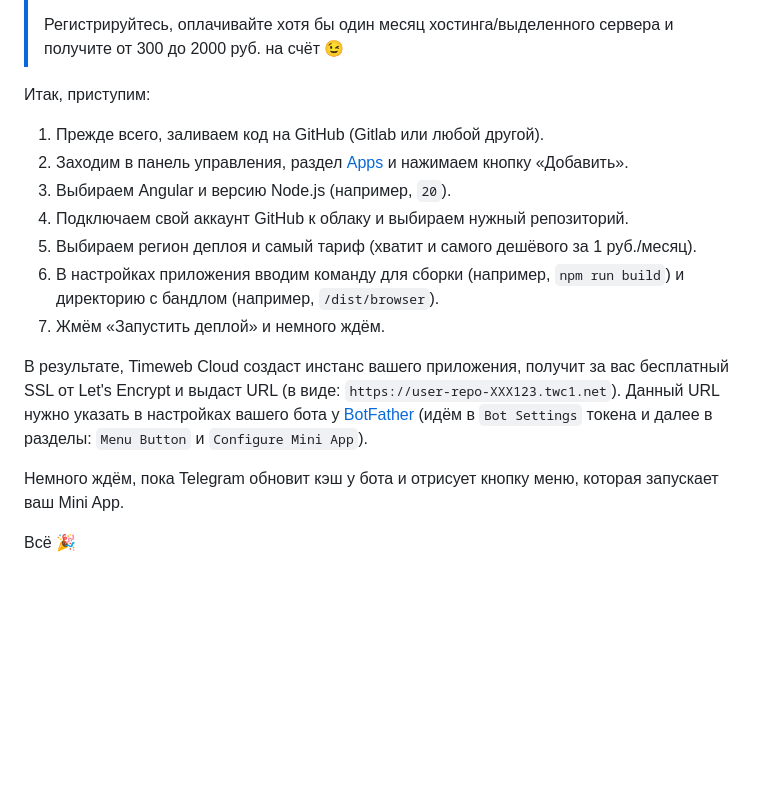
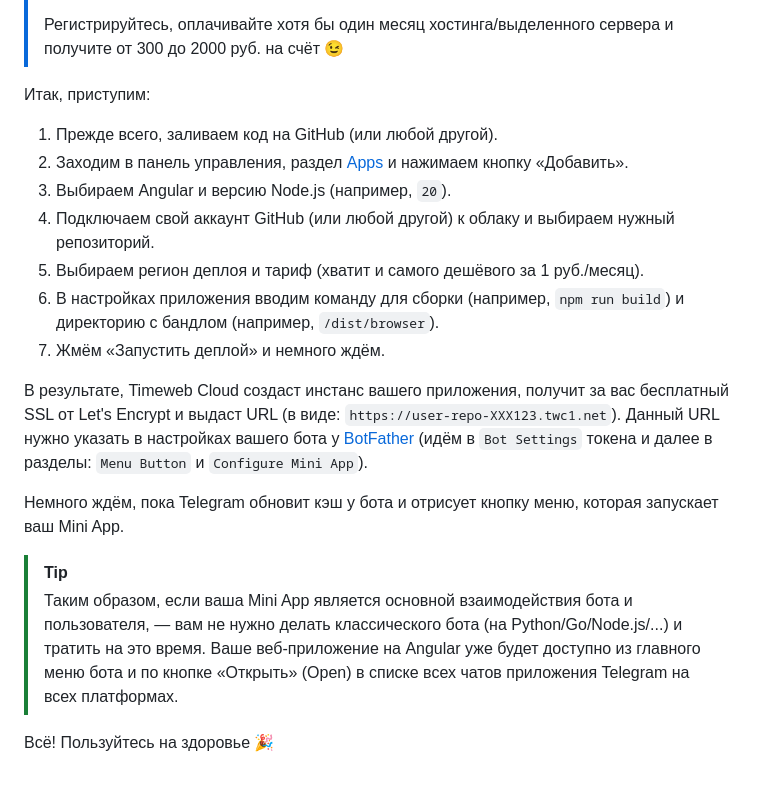
Before and after one commit to koddr/tma-angular-demo, a Markdown page: README.md, the part around the change. Drawn GitHub-style; blank space fills up the shorter version.

```diff
--- a/README.md
+++ b/README.md
@@ -52,11 +52,11 @@ npm start
 
 Итак, приступим:
 
-1. Прежде всего, заливаем код на GitHub (Gitlab или любой другой).
+1. Прежде всего, заливаем код на GitHub (или любой другой).
 2. Заходим в панель управления, раздел [Apps](https://timeweb.cloud/my/apps) и нажимаем кнопку «Добавить».
 3. Выбираем Angular и версию Node.js (например, `20`).
-4. Подключаем свой аккаунт GitHub к облаку и выбираем нужный репозиторий.
-5. Выбираем регион деплоя и самый тариф (хватит и самого дешёвого за 1 руб./месяц).
+4. Подключаем свой аккаунт GitHub (или любой другой) к облаку и выбираем нужный репозиторий.
+5. Выбираем регион деплоя и тариф (хватит и самого дешёвого за 1 руб./месяц).
 6. В настройках приложения вводим команду для сборки (например, `npm run build`) и директорию с бандлом (например, `/dist/browser`).
 7. Жмём «Запустить деплой» и немного ждём.
 
@@ -64,4 +64,8 @@ npm start
 
 Немного ждём, пока Telegram обновит кэш у бота и отрисует кнопку меню, которая запускает ваш Mini App.
 
-Всё 🎉
+> [!TIP]
+>
+> Таким образом, если ваша Mini App является основной взаимодействия бота и пользователя, — вам не нужно делать классического бота (на Python/Go/Node.js/...) и тратить на это время. Ваше веб-приложение на Angular уже будет доступно из главного меню бота и по кнопке «Открыть» (Open) в списке всех чатов приложения Telegram на всех платформах.
+
+Всё! Пользуйтесь на здоровье 🎉
```
